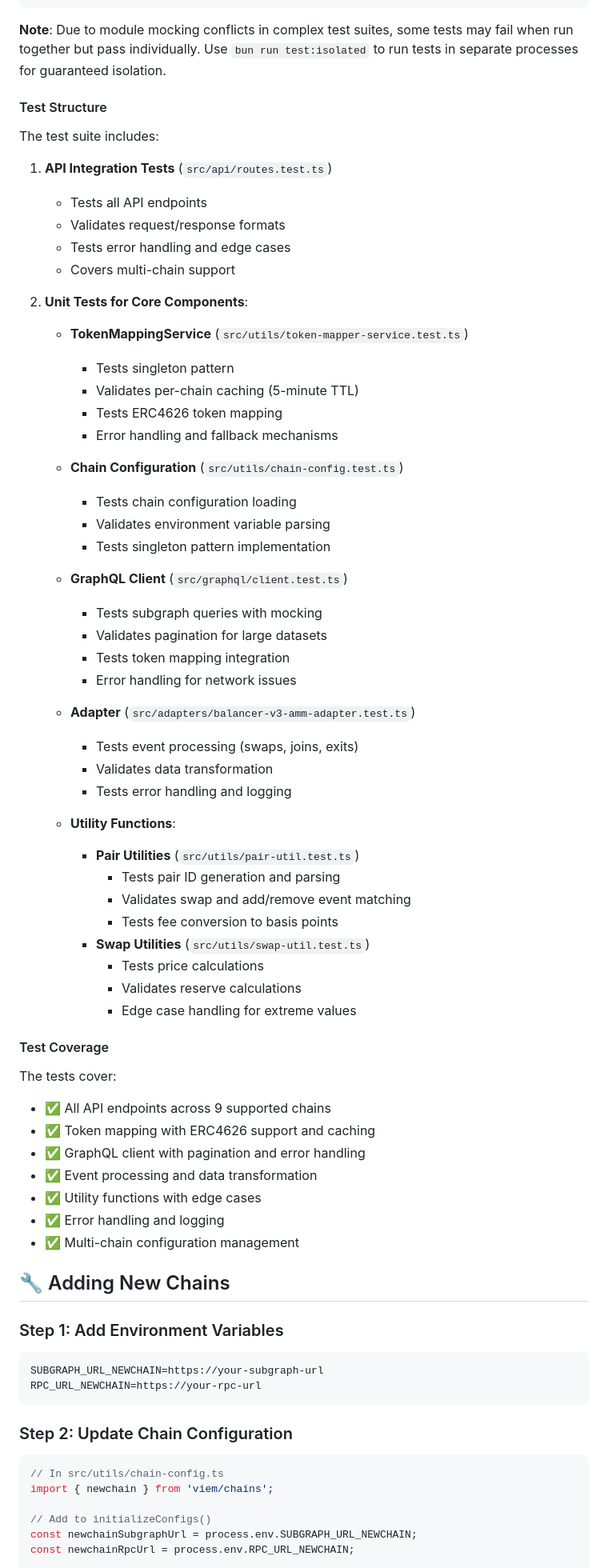
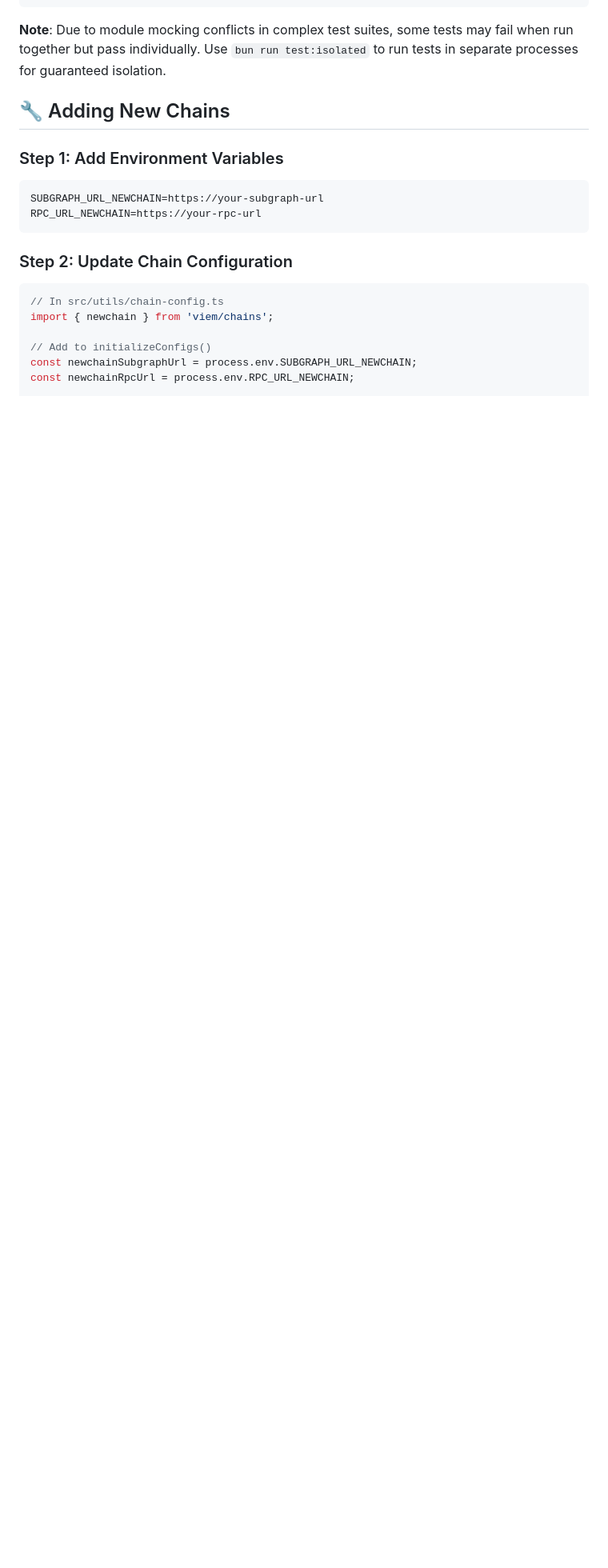
Before and after one commit to balancer/balancer-v3-dex-screener-api, a Markdown page: README.md, the part around the change printed below. Shown: that part at 80% size. Rendered like a GitHub page; blank space fills up the shorter version.

Commit message:
adapt readme

````diff
--- a/README.md
+++ b/README.md
@@ -218,60 +207,6 @@ bun run test:integration
 ```
 
 **Note**: Due to module mocking conflicts in complex test suites, some tests may fail when run together but pass individually. Use `bun run test:isolated` to run tests in separate processes for guaranteed isolation.
-
-#### Test Structure
-
-The test suite includes:
-
-1. **API Integration Tests** (`src/api/routes.test.ts`)
-   - Tests all API endpoints
-   - Validates request/response formats
-   - Tests error handling and edge cases
-   - Covers multi-chain support
-
-2. **Unit Tests for Core Components**:
-   - **TokenMappingService** (`src/utils/token-mapper-service.test.ts`)
-     - Tests singleton pattern
-     - Validates per-chain caching (5-minute TTL)
-     - Tests ERC4626 token mapping
-     - Error handling and fallback mechanisms
-
-   - **Chain Configuration** (`src/utils/chain-config.test.ts`)
-     - Tests chain configuration loading
-     - Validates environment variable parsing
-     - Tests singleton pattern implementation
-
-   - **GraphQL Client** (`src/graphql/client.test.ts`)
-     - Tests subgraph queries with mocking
-     - Validates pagination for large datasets
-     - Tests token mapping integration
-     - Error handling for network issues
-
-   - **Adapter** (`src/adapters/balancer-v3-amm-adapter.test.ts`)
-     - Tests event processing (swaps, joins, exits)
-     - Validates data transformation
-     - Tests error handling and logging
-
-   - **Utility Functions**:
-     - **Pair Utilities** (`src/utils/pair-util.test.ts`)
-       - Tests pair ID generation and parsing
-       - Validates swap and add/remove event matching
-       - Tests fee conversion to basis points
-     - **Swap Utilities** (`src/utils/swap-util.test.ts`)
-       - Tests price calculations
-       - Validates reserve calculations
-       - Edge case handling for extreme values
-
-#### Test Coverage
-
-The tests cover:
-- ✅ All API endpoints across 9 supported chains
-- ✅ Token mapping with ERC4626 support and caching
-- ✅ GraphQL client with pagination and error handling
-- ✅ Event processing and data transformation
-- ✅ Utility functions with edge cases
-- ✅ Error handling and logging
-- ✅ Multi-chain configuration management
 
 ## 🔧 Adding New Chains
 
````
Also changed, not shown: other parts of README.md (+3 -14 lines).
